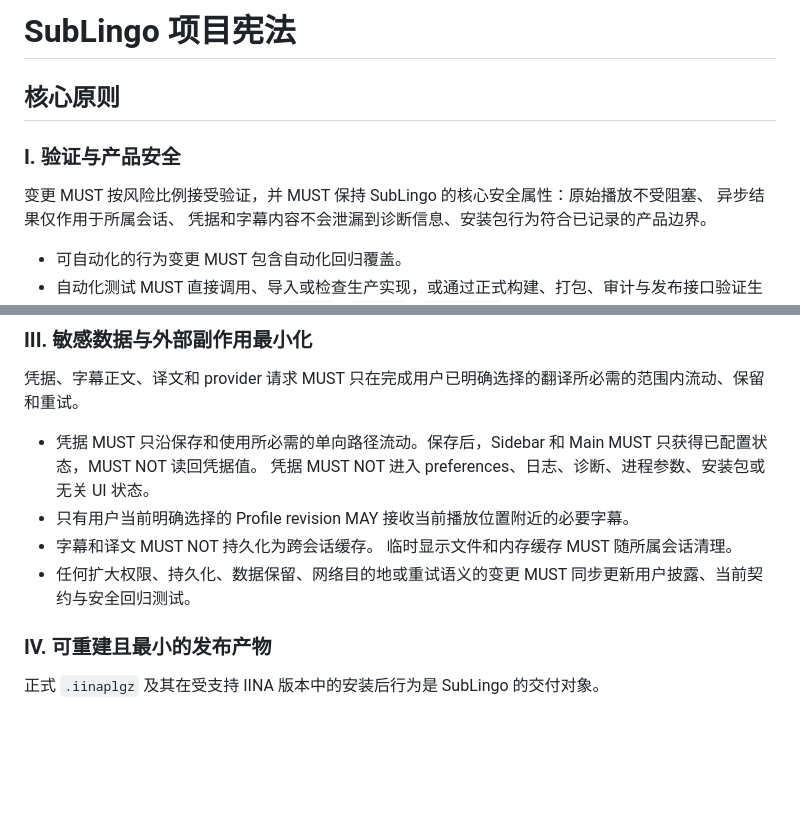
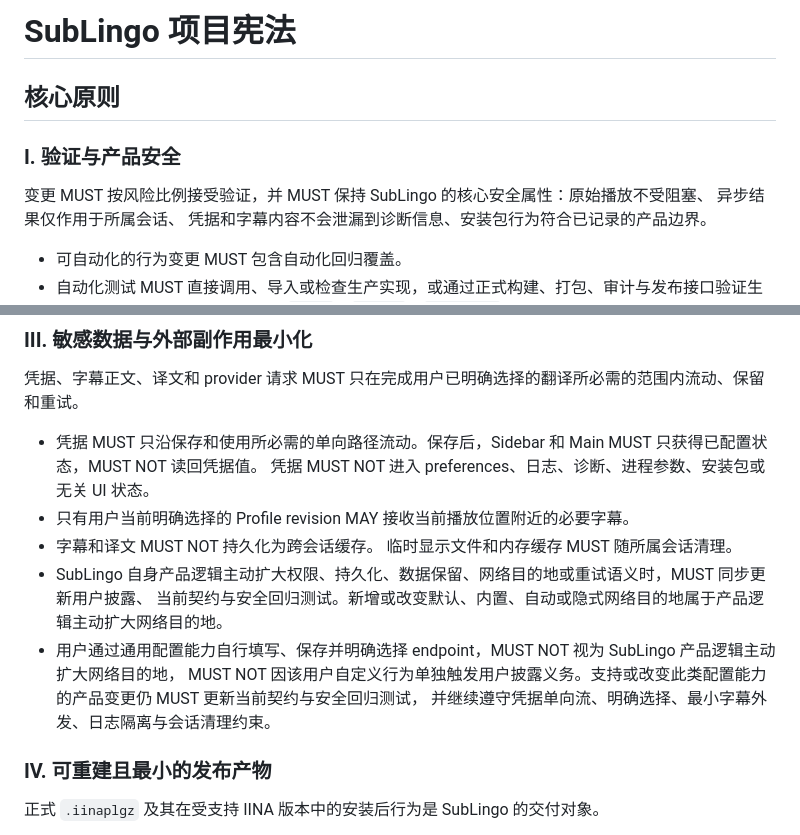
Before and after one commit to janwee-sha/SubLingo, a Markdown page: docs/engineering/constitution.md, 2 parts joined by grey strips. Rendered like a GitHub page; blank space fills up the shorter version.

Commit message:
docs(constitution): Update constitution.

```diff
--- a/docs/engineering/constitution.md
+++ b/docs/engineering/constitution.md
@@ -1,13 +1,15 @@
 <!--
 同步影响报告
-- 版本变更：2.3.0 -> 2.4.0
+- 版本变更：2.4.0 -> 3.0.0
 - 修改的原则：
-  - I. 验证与产品安全：自动化测试仅覆盖生产实现与生产交付接口，禁止为边缘文档建立测试契约
+  - III. 敏感数据与外部副作用最小化：区分 SubLingo 产品逻辑主动扩大的网络目的地与用户自行配置的 endpoint，
+    后者不触发用户披露义务
 - 新增原则：无
 - 新增章节：无
 - 移除原则：无
 - 移除章节：无
 - 修改章节：无
+- 后续 TODO：无
 -->
 
 # SubLingo 项目宪法
@@ -45,7 +47,11 @@
   凭据 MUST NOT 进入 preferences、日志、诊断、进程参数、安装包或无关 UI 状态。
 - 只有用户当前明确选择的 Profile revision MAY 接收当前播放位置附近的必要字幕。
 - 字幕和译文 MUST NOT 持久化为跨会话缓存。 临时显示文件和内存缓存 MUST 随所属会话清理。
-- 任何扩大权限、持久化、数据保留、网络目的地或重试语义的变更 MUST 同步更新用户披露、当前契约与安全回归测试。
+- SubLingo 自身产品逻辑主动扩大权限、持久化、数据保留、网络目的地或重试语义时，MUST 同步更新用户披露、
+  当前契约与安全回归测试。新增或改变默认、内置、自动或隐式网络目的地属于产品逻辑主动扩大网络目的地。
+- 用户通过通用配置能力自行填写、保存并明确选择 endpoint，MUST NOT 视为 SubLingo 产品逻辑主动扩大网络目的地，
+  MUST NOT 因该用户自定义行为单独触发用户披露义务。支持或改变此类配置能力的产品变更仍 MUST 更新当前契约与安全回归测试，
+  并继续遵守凭据单向流、明确选择、最小字幕外发、日志隔离与会话清理约束。
 
 ### IV. 可重建且最小的发布产物
 
```
Also changed, not shown: other parts of docs/engineering/constitution.md (+1 -1 lines).
